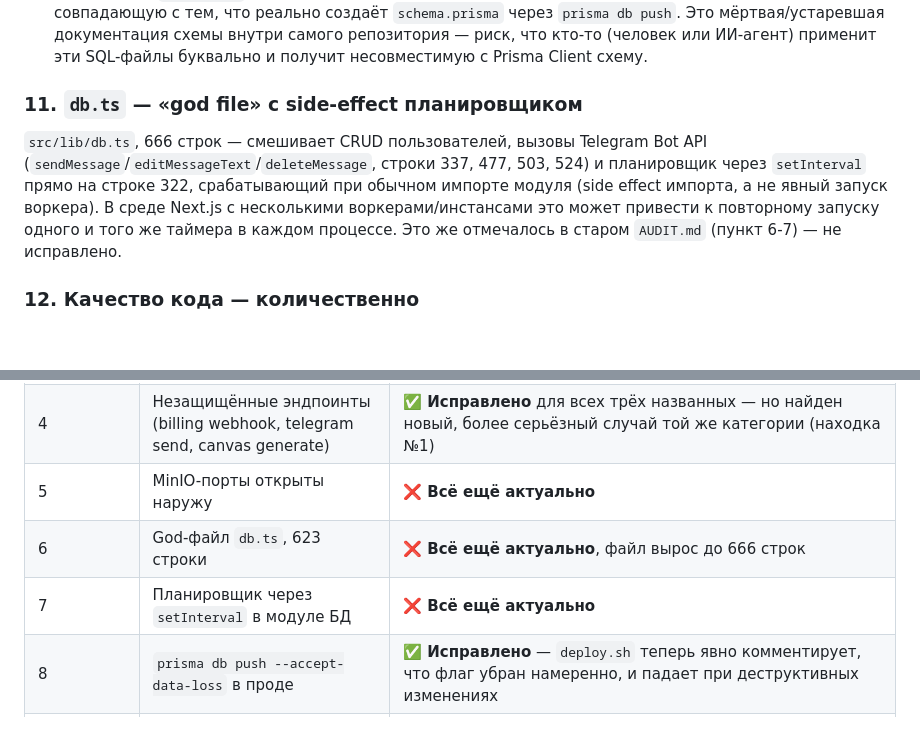
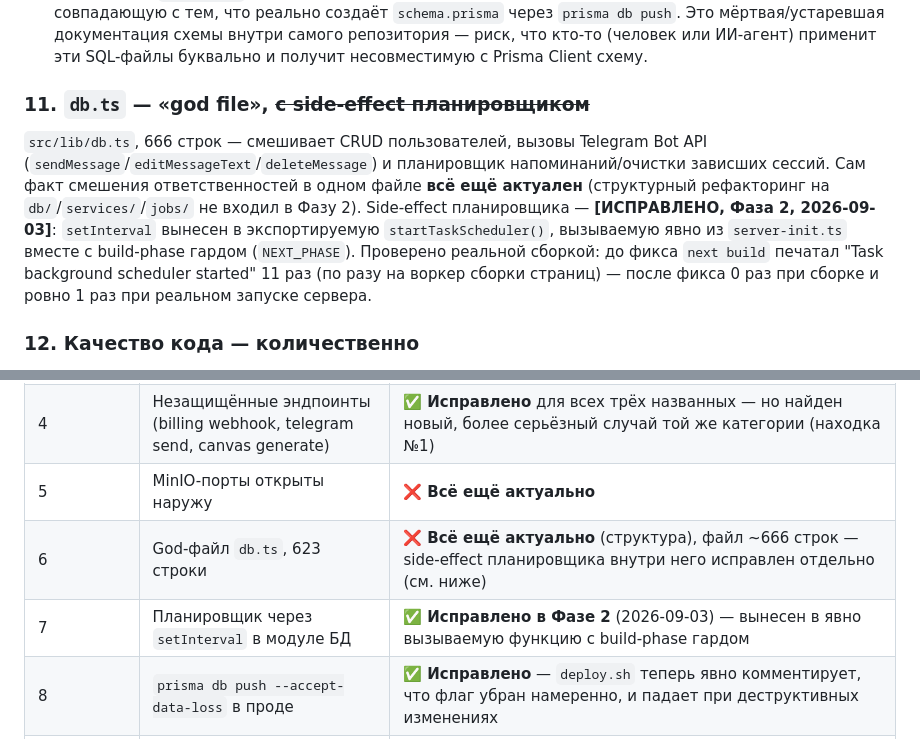
Before and after one commit to Perricheno/perricheno, a Markdown page: docs/REVIEW.md, 2 parts joined by grey strips. Drawn GitHub-style; blank space fills up the shorter version.

```diff
--- a/docs/REVIEW.md
+++ b/docs/REVIEW.md
@@ -93,8 +101,8 @@ const JWT_SECRET = new TextEncoder().encode("super-secret-key-change-this-in-env
 - Не проиндексированы явно (`@@index` отсутствует) внешние ключи на `User` в моделях `UsageLog`, `Task`, `SystemNotification`, `LatexError`, `VisualAsset`, `Citation`, `CitationCollection` — см. `data_model.md`. Не факт, что критично при текущем объёме данных, но стоит проверить план запросов при росте таблиц.
 - `/migrations/*.sql` и `/supabase/migrations/*.sql` описывают другую схему (lowercase-таблицы, RLS-политики на `auth.uid()`, характерные для Supabase Auth, которым проект не пользуется), не совпадающую с тем, что реально создаёт `schema.prisma` через `prisma db push`. Это мёртвая/устаревшая документация схемы внутри самого репозитория — риск, что кто-то (человек или ИИ-агент) применит эти SQL-файлы буквально и получит несовместимую с Prisma Client схему.
 
-### 11. `db.ts` — «god file» с side-effect планировщиком
-`src/lib/db.ts`, 666 строк — смешивает CRUD пользователей, вызовы Telegram Bot API (`sendMessage`/`editMessageText`/`deleteMessage`, строки 337, 477, 503, 524) и планировщик через `setInterval` прямо на строке 322, срабатывающий при обычном импорте модуля (side effect импорта, а не явный запуск воркера). В среде Next.js с несколькими воркерами/инстансами это может привести к повторному запуску одного и того же таймера в каждом процессе. Это же отмечалось в старом `AUDIT.md` (пункт 6-7) — не исправлено.
+### 11. `db.ts` — «god file», ~~с side-effect планировщиком~~
+`src/lib/db.ts`, 666 строк — смешивает CRUD пользователей, вызовы Telegram Bot API (`sendMessage`/`editMessageText`/`deleteMessage`) и планировщик напоминаний/очистки зависших сессий. Сам факт смешения ответственностей в одном файле **всё ещё актуален** (структурный рефакторинг на `db/`/`services/`/`jobs/` не входил в Фазу 2). Side-effect планировщика — **[ИСПРАВЛЕНО, Фаза 2, 2026-09-03]**: `setInterval` вынесен в экспортируемую `startTaskScheduler()`, вызываемую явно из `server-init.ts` вместе с build-phase гардом (`NEXT_PHASE`). Проверено реальной сборкой: до фикса `next build` печатал "Task background scheduler started" 11 раз (по разу на воркер сборки страниц) — после фикса 0 раз при сборке и ровно 1 раз при реальном запуске сервера.
 
 ### 12. Качество кода — количественно
 - **32** буквально пустых `catch {}` / `catch (e) {}` блока (проверено grep по `src/` и `telegram-bot/src/`; старый `AUDIT.md` указывал 76 — методология подсчёта могла отличаться, включая catch с одним лишь комментарием; за достоверную цифру беру то, что подтвердил сам).
@@ -162,8 +170,8 @@ const JWT_SECRET = new TextEncoder().encode("super-secret-key-change-this-in-env
 | 3 | Fallback-ключ JWT сессии в `src/lib/session.ts` | ✅ **Исправлено** — теперь `throw new Error(...)` при отсутствии `SESSION_SECRET` (`session.ts:6-8`) |
 | 4 | Незащищённые эндпоинты (billing webhook, telegram send, canvas generate) | ✅ **Исправлено** для всех трёх названных — но найден новый, более серьёзный случай той же категории (находка №1) |
 | 5 | MinIO-порты открыты наружу | ❌ **Всё ещё актуально** |
-| 6 | God-файл `db.ts`, 623 строки | ❌ **Всё ещё актуально**, файл вырос до 666 строк |
-| 7 | Планировщик через `setInterval` в модуле БД | ❌ **Всё ещё актуально** |
+| 6 | God-файл `db.ts`, 623 строки | ❌ **Всё ещё актуально** (структура), файл ~666 строк — side-effect планировщика внутри него исправлен отдельно (см. ниже) |
+| 7 | Планировщик через `setInterval` в модуле БД | ✅ **Исправлено в Фазе 2** (2026-09-03) — вынесен в явно вызываемую функцию с build-phase гардом |
 | 8 | `prisma db push --accept-data-loss` в проде | ✅ **Исправлено** — `deploy.sh` теперь явно комментирует, что флаг убран намеренно, и падает при деструктивных изменениях |
 | 9 | Плохой `.dockerignore` (17MB SQLite и т.д. попадают в образ) | 🟡 **Частично** — файлы всё ещё не исключены из контекста сборки, но благодаря multi-stage `Dockerfile` (появился/изменился после старого аудита) в финальный образ они не попадают |
 | 10 | Мусорные файлы в git (~20MB) | ❌ **Всё ещё актуально** |
```
Also changed, not shown: other parts of docs/REVIEW.md (+26 -18 lines).
